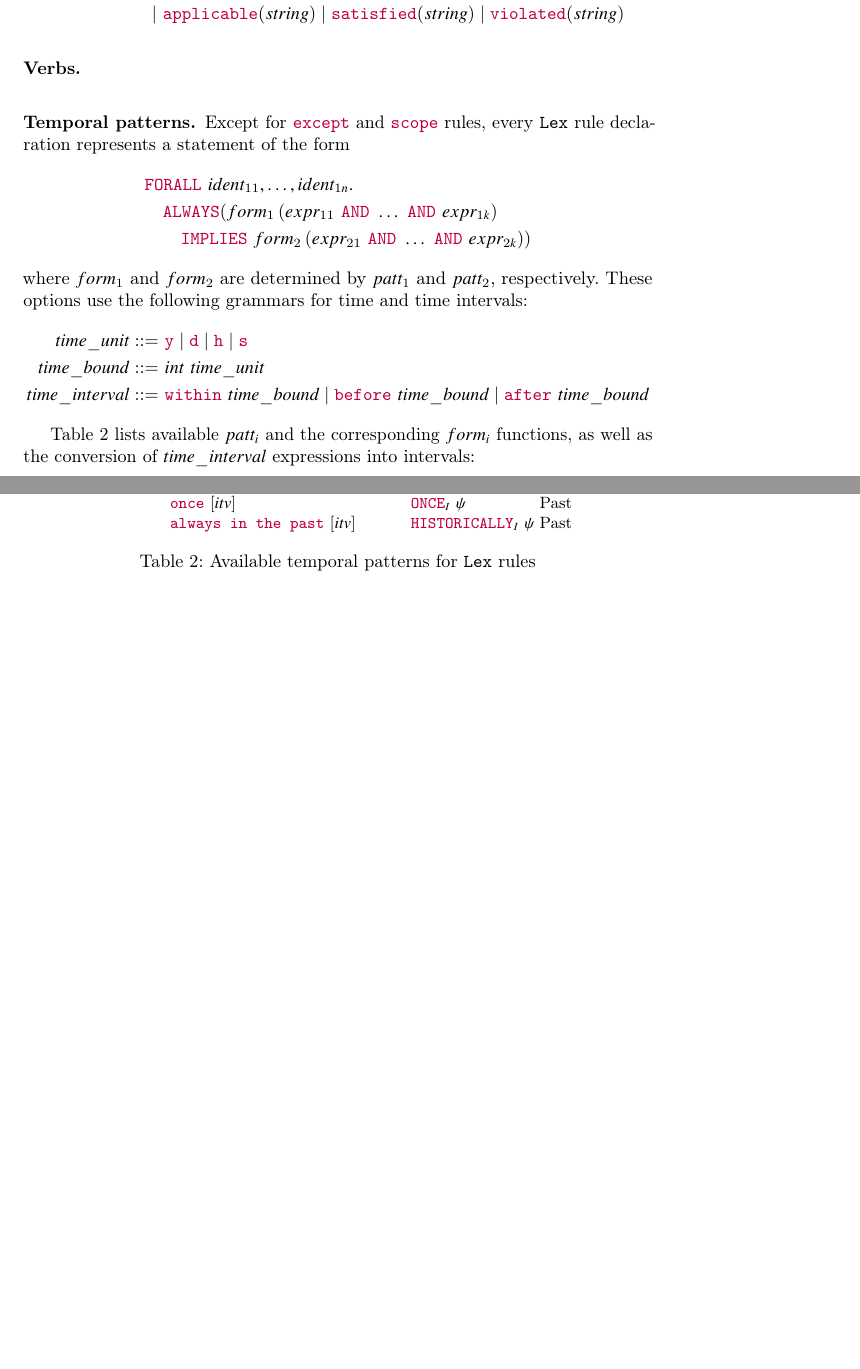
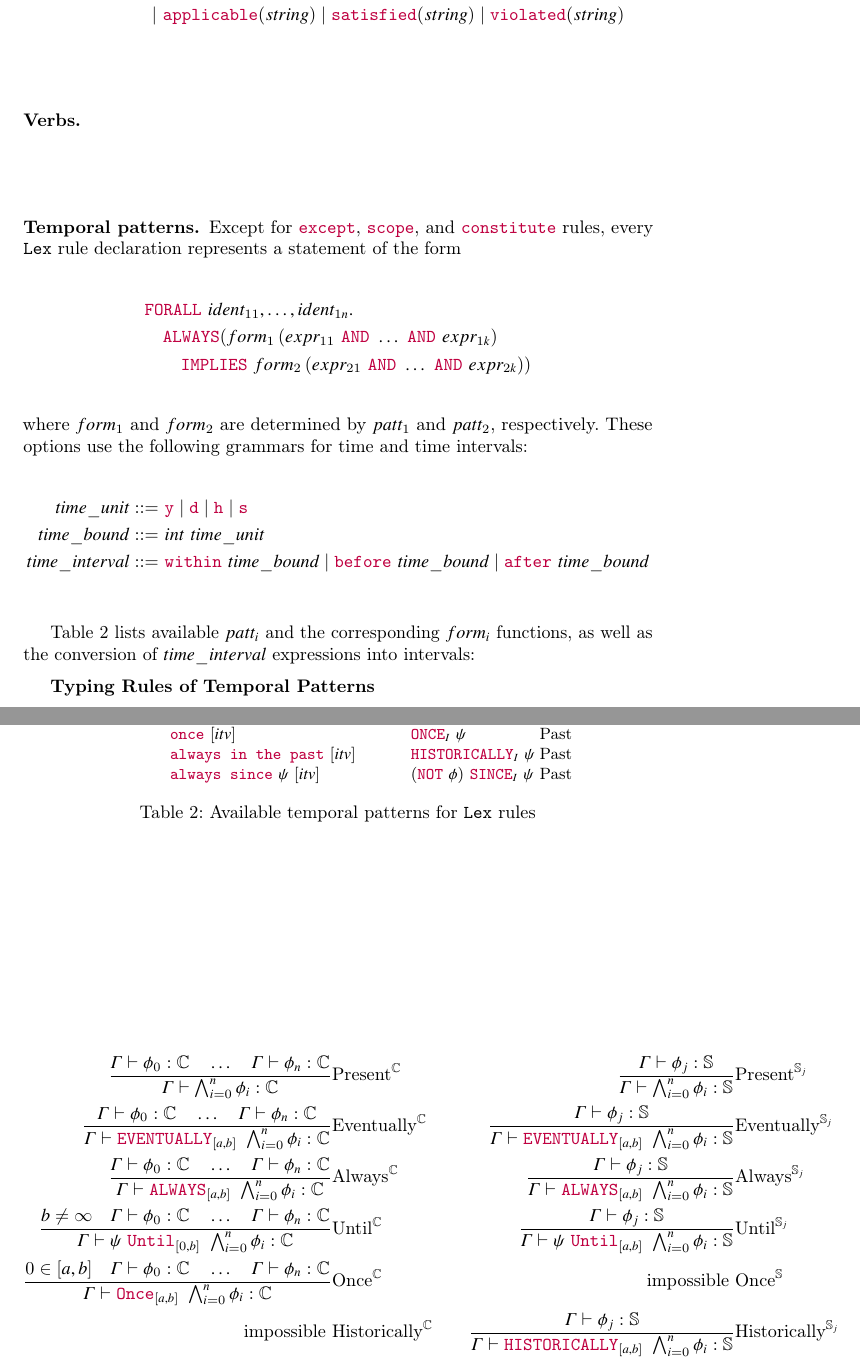
Before and after one commit to Valentine14th/lex, a LaTeX paper (doc/lex.tex): two parts of pages 6 and 7 of 7 before the commit and two parts of pages 6 and 7 of 8 after it, joined at a grey line, cut so that both start at the same text, the shorter picture padded with empty space. Compiled offline with pdfLaTeX.

Commit message:
first draft of typing rules for temporal patterns (cau/sup)

```diff
--- a/doc/lex.tex
+++ b/doc/lex.tex
@@ -343,7 +345,7 @@ The syntax of expressions closely follows MFOTL syntax:
 
 \label{sec:opt}
 
-Except for $\kw{except}$ and $\kw{scope}$ rules,
+Except for $\kw{except}$, $\kw{scope}$, and $\kw{constitute}$ rules, % TODO: possibly rewrtie as only for $\kw{oblige}$ rules (depending on whether or not permit/prohibit rules are implemented)
 every \Lex{} rule declaration represents a statement of the form
 \begin{align*}
   &\kw{FORALL}~ident_{11},\dots,ident_{1n}. \\
@@ -391,9 +393,47 @@ well as the conversion of $time\_interval$ expressions into intervals:
               & $\kw{always in the future}~[itv]$ & $\kw{ALWAYS}_I~\psi$ & Future\\
               & $\kw{once}~[itv]$ & $\kw{ONCE}_I~\psi$ & Past\\
               & $\kw{always in the past}~[itv]$ & $\kw{HISTORICALLY}_I~\psi$ & Past\\
+              & $\kw{always since}~\psi~[itv]$ & $(\kw{NOT}~\phi)~\kw{SINCE}_I~\psi$ & Past\\ % TODO: check if this pattern is correct
 \end{tabular}\\[10pt]
 \caption{Available temporal patterns for \Lex{} rules\label{tab:patterns}}
 \end{table}
+
+\textbf{Typing Rules of Temporal Patterns}
+
+\begin{align*}
+  \frac{\Gamma \vdash \phi_0 :\mathbb{C} \quad\dots\quad \Gamma \vdash \phi_n : \mathbb{C}}
+    {\Gamma \vdash \bigwedge_{i=0}^n \phi_i : \mathbb{C}}
+    &\text{Present}^{\mathbb{C}} \quad
+  &\frac{\Gamma \vdash \phi_j : \mathbb{S}}
+    {\Gamma \vdash \bigwedge_{i=0}^n \phi_i : \mathbb{S}}
+    &\text{Present}^{\mathbb{S}_j} \\
+  \frac{\Gamma \vdash \phi_0 :\mathbb{C} \quad\dots\quad \Gamma \vdash \phi_n : \mathbb{C}}
+    {\Gamma \vdash \kw{EVENTUALLY}_{[a,b]}~\bigwedge_{i=0}^n \phi_i : \mathbb{C}}
+    &\text{Eventually}^{\mathbb{C}} \quad
+  &\frac{\Gamma \vdash \phi_j : \mathbb{S}}
+    {\Gamma \vdash \kw{EVENTUALLY}_{[a,b]}~\bigwedge_{i=0}^n \phi_i : \mathbb{S}}
+    &\text{Eventually}^{\mathbb{S}_j} \\
+  \frac{\Gamma \vdash \phi_0 :\mathbb{C} \quad\dots\quad \Gamma \vdash \phi_n : \mathbb{C}}
+    {\Gamma \vdash \kw{ALWAYS}_{[a,b]}~\bigwedge_{i=0}^n \phi_i : \mathbb{C}}
+    &\text{Always}^{\mathbb{C}} \quad
+  &\frac{\Gamma \vdash \phi_j : \mathbb{S}}
+    {\Gamma \vdash \kw{ALWAYS}_{[a,b]}~\bigwedge_{i=0}^n \phi_i : \mathbb{S}}
+    &\text{Always}^{\mathbb{S}_j} \\
+  \frac{b\not=\infty \quad \Gamma \vdash \phi_0 :\mathbb{C} \quad\dots\quad \Gamma \vdash \phi_n : \mathbb{C}}
+    {\Gamma \vdash \psi~\kw{Until}_{[0,b]}~\bigwedge_{i=0}^n \phi_i : \mathbb{C}}
+    &\text{Until}^{\mathbb{C}} \quad
+  &\frac{\Gamma \vdash \phi_j : \mathbb{S}}
+    {\Gamma \vdash \psi~\kw{Until}_{[a,b]}~\bigwedge_{i=0}^n \phi_i : \mathbb{S}}
+    &\text{Until}^{\mathbb{S}_j} \\
+  \frac{0 \in [a,b] \quad \Gamma \vdash \phi_0 :\mathbb{C} \quad\dots\quad \Gamma \vdash \phi_n : \mathbb{C}}
+    {\Gamma \vdash \kw{Once}_{[a,b]}~\bigwedge_{i=0}^n \phi_i : \mathbb{C}}
+    &\text{Once}^{\mathbb{C}} \quad
+  & \text{impossible }& \text{Once}^{\mathbb{S}} \\
+    \text{impossible } &\text{Historically}^{\mathbb{C}} \quad
+  & \frac{\Gamma \vdash \phi_j : \mathbb{S}}
+    {\Gamma \vdash \kw{HISTORICALLY}_{[a,b]}~\bigwedge_{i=0}^n \phi_i : \mathbb{S}}
+    & \text{Historically}^{\mathbb{S}_j} \\
+\end{align*}
 
 \section{Compilation}
 
```
Also changed, not shown: doc/lex.pdf, doc/lex.tex (14 more changed lines).
